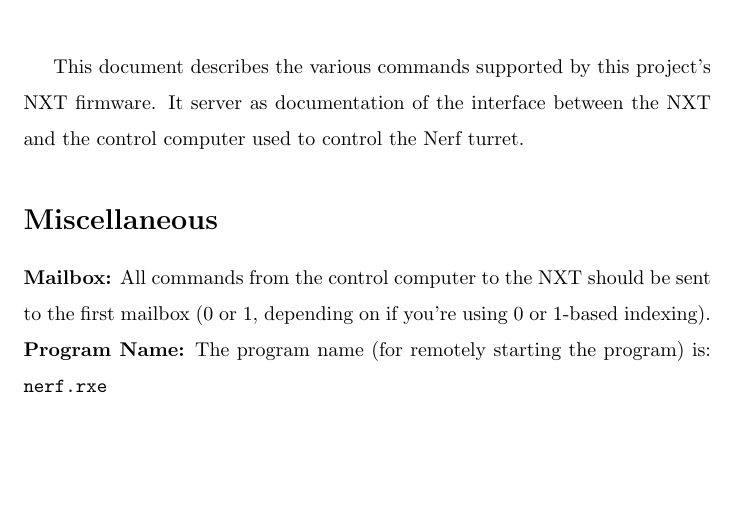
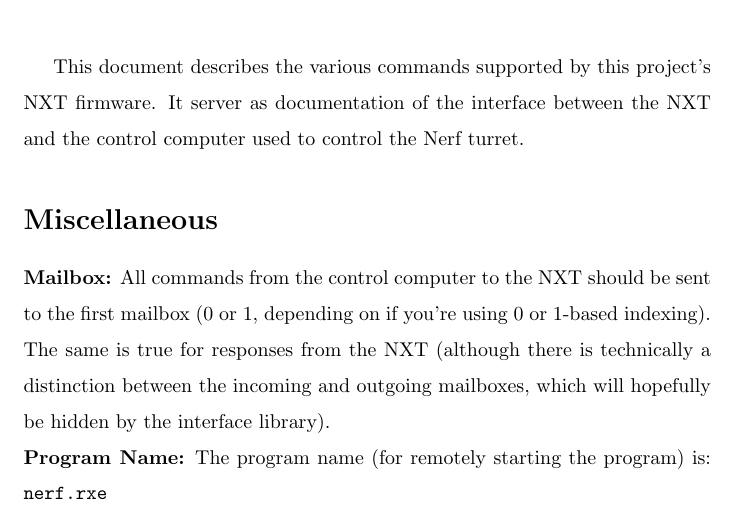
Before and after one commit to jrvanwhy/nerf_turret, a LaTeX document (doc/nerf_proto_desc.tex): part of the page, cut so that both start at the same text, the shorter picture padded with empty space. Compiled offline with pdfLaTeX.

Commit message:
Adding in the outgoing mailbox number, which is the same.

```diff
--- a/doc/nerf_proto_desc.tex
+++ b/doc/nerf_proto_desc.tex
@@ -17,6 +17,8 @@
 
 	\section{Miscellaneous}
 	\textbf{Mailbox:} All commands from the control computer to the NXT should be sent to the first mailbox (0 or 1, depending on if you're using 0 or 1-based indexing).
+	The same is true for responses from the NXT (although there is technically a distinction between the incoming and outgoing mailboxes, which will hopefully
+	be hidden by the interface library).
 
 	\noindent
 	\textbf{Program Name:} The program name (for remotely starting the program) is: \texttt{nerf.rxe}
```
